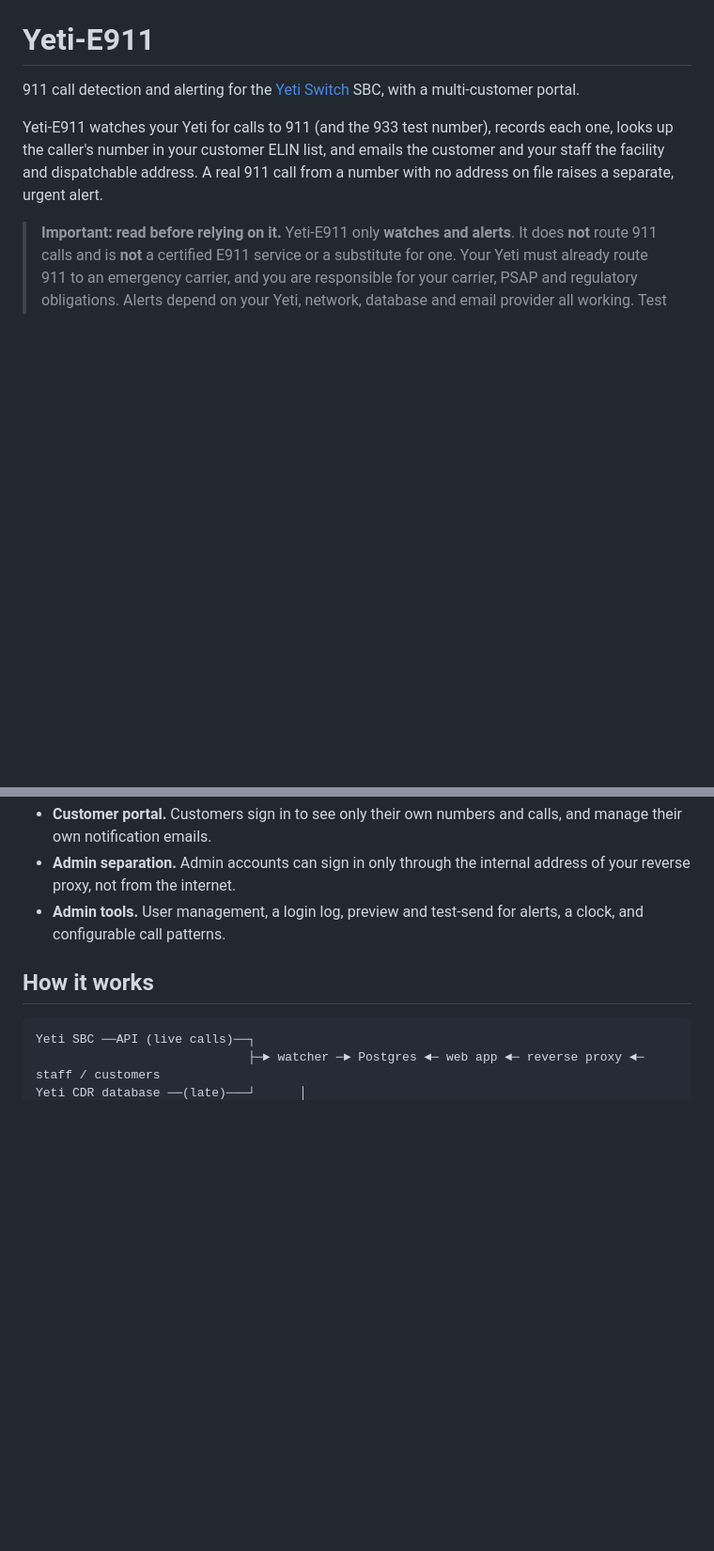
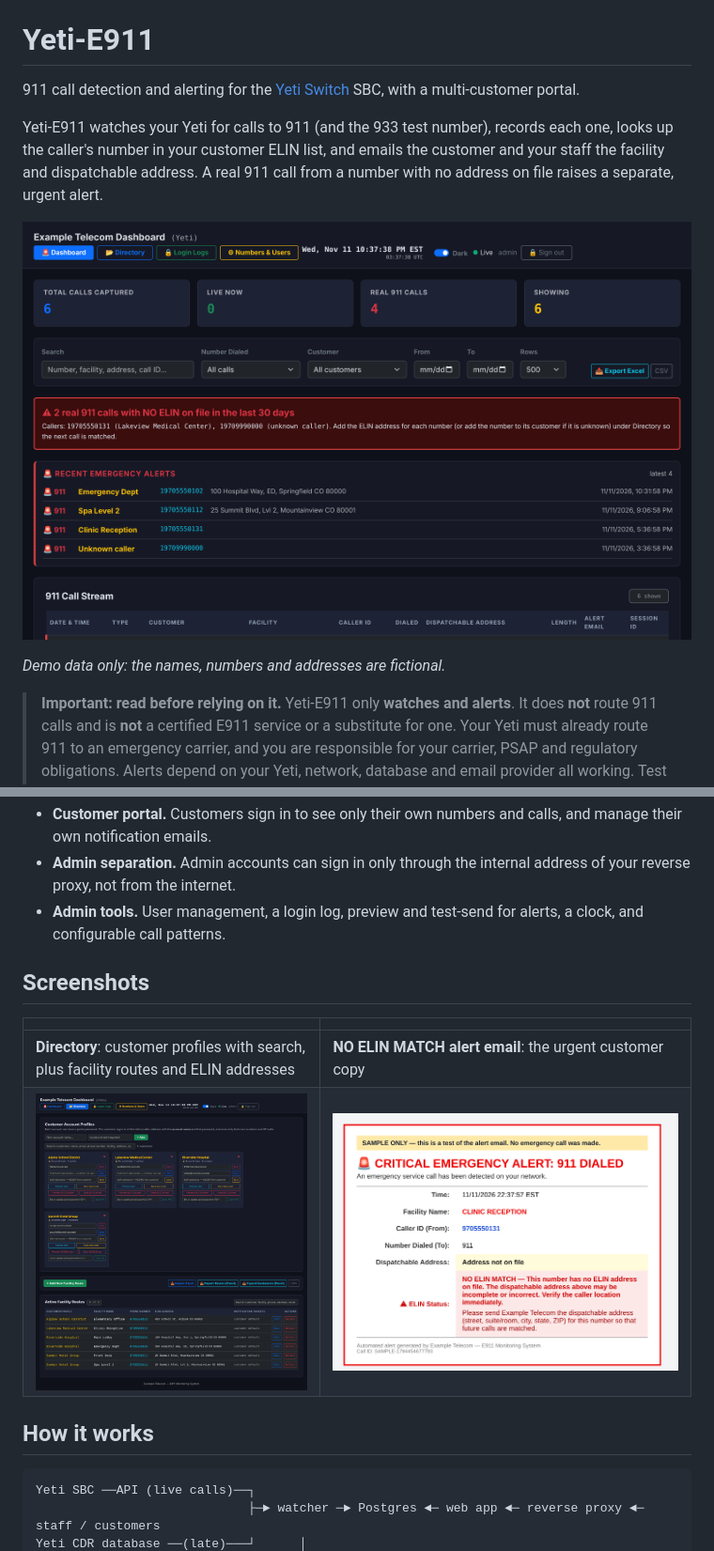
Before and after one commit to posi211/Yeti-E911, a Markdown page: README.md, 2 parts joined by grey strips. Shown at 94% size. Drawn GitHub-style; pictures changed too: docs/screenshots/alert-no-elin.png (added), docs/screenshots/dashboard.png (added), docs/screenshots/directory.png (added); blank space fills up the shorter version.

Commit message:
Add screenshots to README
Co-Authored-By: Claude Sonnet 5.5 <noreply@anthropic.com>
Claude-Session: https://claude.ai/code/session_015NXZC3gSGrDq9qdG5vzSwg

```diff
--- a/README.md
+++ b/README.md
@@ -3,6 +3,10 @@
 911 call detection and alerting for the [Yeti Switch](https://yeti-switch.org/) SBC, with a multi-customer portal.
 
 Yeti-E911 watches your Yeti for calls to 911 (and the 933 test number), records each one, looks up the caller's number in your customer ELIN list, and emails the customer and your staff the facility and dispatchable address. A real 911 call from a number with no address on file raises a separate, urgent alert.
+
+![Yeti-E911 dashboard showing a NO ELIN banner, recent emergency alerts and the 911 call stream](docs/screenshots/dashboard.png)
+
+*Demo data only: the names, numbers and addresses are fictional.*
 
 > **Important: read before relying on it.**
 > Yeti-E911 only **watches and alerts**. It does **not** route 911 calls and is **not** a certified E911 service or a substitute for one. Your Yeti must already route 911 to an emergency carrier, and you are responsible for your carrier, PSAP and regulatory obligations. Alerts depend on your Yeti, network, database and email provider all working. Test with your carrier before depending on it. It is provided "as is", without warranty (see [LICENSE](LICENSE)).
@@ -17,6 +21,13 @@ Yeti-E911 watches your Yeti for calls to 911 (and the 933 test number), records
 - **Customer portal.** Customers sign in to see only their own numbers and calls, and manage their own notification emails.
 - **Admin separation.** Admin accounts can sign in only through the internal address of your reverse proxy, not from the internet.
 - **Admin tools.** User management, a login log, preview and test-send for alerts, a clock, and configurable call patterns.
+
+## Screenshots
+
+| | |
+|---|---|
+| **Directory**: customer profiles with search, plus facility routes and ELIN addresses | **NO ELIN MATCH alert email**: the urgent customer copy |
+| <img src="docs/screenshots/directory.png" alt="Directory"> | <img src="docs/screenshots/alert-no-elin.png" alt="NO ELIN MATCH alert email"> |
 
 ## How it works
 
```
Also changed, not shown: docs/screenshots/login.png (added).
